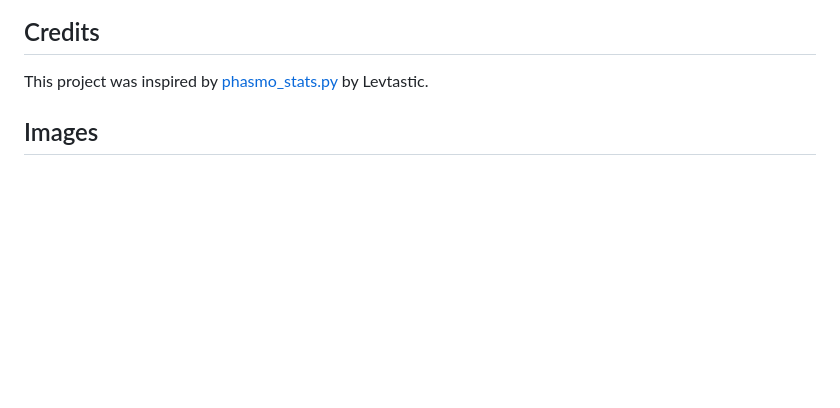
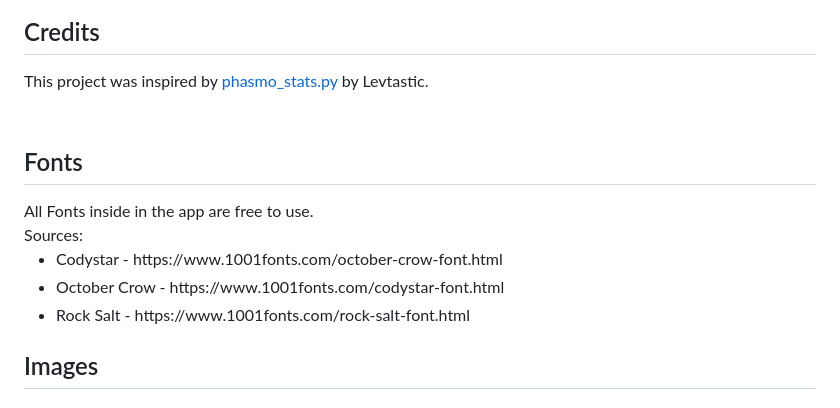
Before and after one commit to woshimarcel/PhasmoStats, a Markdown page: README.md, the part around the change. Rendered like a GitHub page; blank space fills up the shorter version.

Commit message:
Document fonts and their sources in README
Added a section for fonts used in the app with sources.

```diff
--- a/README.md
+++ b/README.md
@@ -27,6 +27,15 @@ Exactly. It's pretty much just the <a href="https://phasmophobia.fandom.com/wiki
 
 <h2><br>Credits</h2>
 This project was inspired by <a href="https://gist.github.com/Levtastic/9d9c86b09c8a7d9296252773e040328b">phasmo_stats.py</a> by Levtastic.
+
+<h2><br>Fonts</h2>
+All Fonts inside in the app are free to use.
+<br>Sources:
+<ul>
+  <li>Codystar - https://www.1001fonts.com/october-crow-font.html</li>
+  <li>October Crow - https://www.1001fonts.com/codystar-font.html</li>
+  <li>Rock Salt - https://www.1001fonts.com/rock-salt-font.html</li>
+</ul>
 
 <h2>Images</h2>
 <h3>Stats Page</h3>
```
